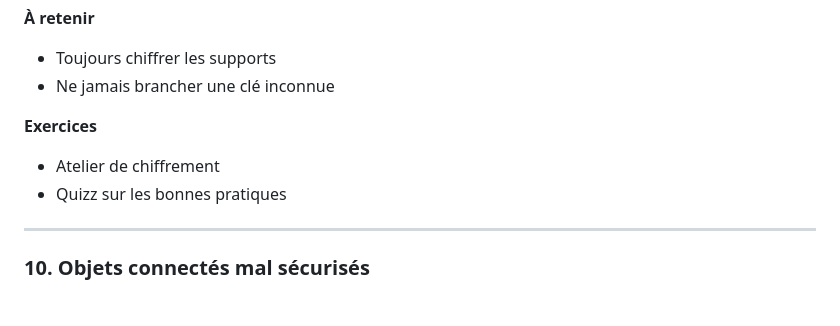
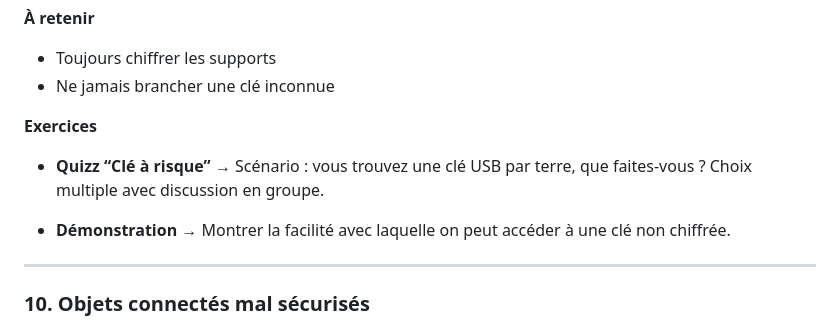
Before and after one commit to EFP-DEV/PCNE, a Markdown page: Lot6-menaces-withExo-Simplified.md, the part around one of its changes. Drawn GitHub-style.

```diff
--- a/Lot6-menaces-withExo-Simplified.md
+++ b/Lot6-menaces-withExo-Simplified.md
@@ -141,8 +168,12 @@ Perdre une clé avec des fichiers sensibles non chiffrés.
 - Ne jamais brancher une clé inconnue
 
 **Exercices**
-- Atelier de chiffrement
-- Quizz sur les bonnes pratiques
+* **Quizz “Clé à risque”**
+  → Scénario : vous trouvez une clé USB par terre, que faites-vous ? Choix multiple avec discussion en groupe.
+
+* **Démonstration**
+  → Montrer la facilité avec laquelle on peut accéder à une clé non chiffrée.
+
 
 ---
 
```
Also changed, not shown: other parts of Lot6-menaces-withExo-Simplified.md (+57 -13 lines).
